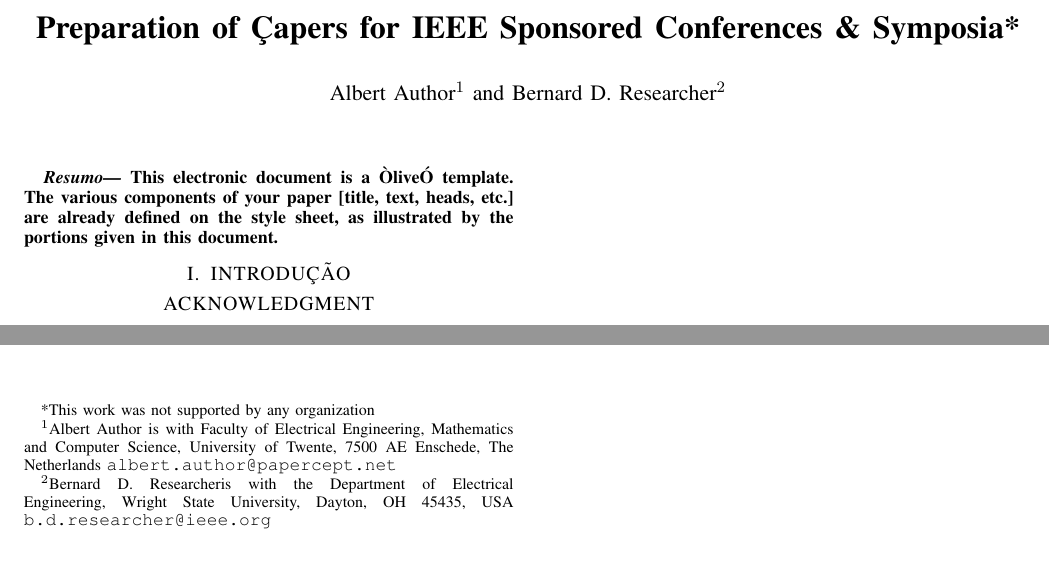
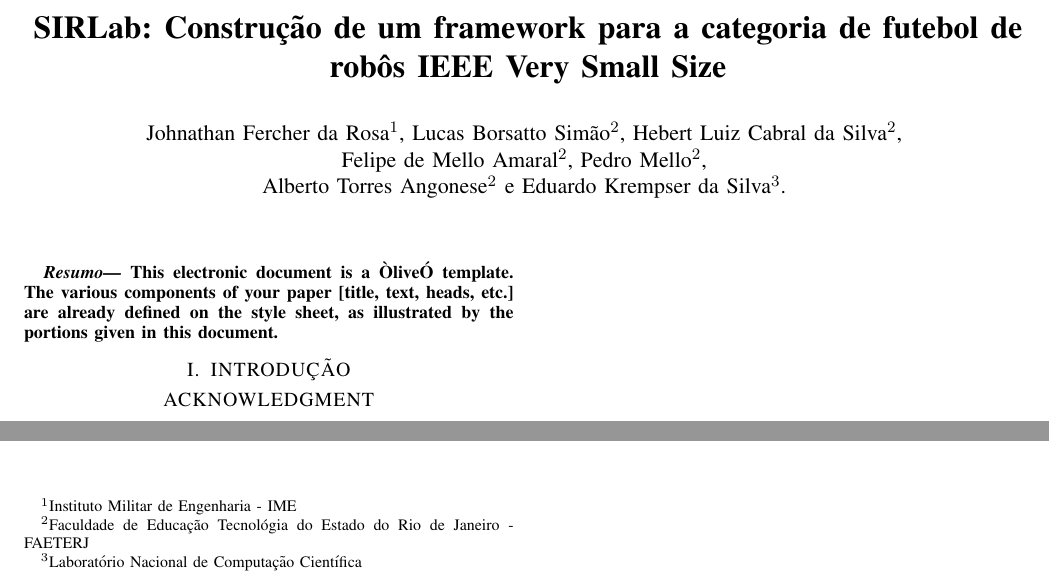
Before and after one commit to oscar-neiva/TDP-SirSoccer, a LaTeX paper (root.tex): two parts of the page, joined at a grey line, cut at the place of the change, the shorter picture padded with empty space. Compiled offline with pdfLaTeX; the source files are stored in an older character set and shown here as Unicode.

Commit message:
title, authors and thanks

```diff
--- a/root.tex
+++ b/root.tex
@@ -27,18 +27,17 @@
 \addto{\captionsenglish}{\renewcommand{\abstract}{\bf \small \textit{Resumo---}}}
 
 \title{\LARGE \bf
-Preparation of Çapers for IEEE Sponsored Conferences \& Symposia*
+SIRLab: Construção de um framework para a categoria de futebol de robôs IEEE Very Small Size
 }
 
 
-\author{Albert Author$^{1}$ and Bernard D. Researcher$^{2}$% <-this % stops a space
-\thanks{*This work was not supported by any organization}% <-this % stops a space
-\thanks{$^{1}$Albert Author is with Faculty of Electrical Engineering, Mathematics and Computer Science,
-        University of Twente, 7500 AE Enschede, The Netherlands
-        {\tt\small albert.author@papercept.net}}%
-\thanks{$^{2}$Bernard D. Researcheris with the Department of Electrical Engineering, Wright State University,
-        Dayton, OH 45435, USA
-        {\tt\small b.d.researcher@ieee.org}}%
+\author{
+Johnathan Fercher da Rosa$^{1}$, Lucas Borsatto Simão$^{2}$, Hebert Luiz Cabral da Silva$^{2}$,
+\\Felipe de Mello Amaral$^{2}$, Pedro Mello$^{2}$,
+\\Alberto Torres Angonese$^{2}$ e Eduardo Krempser da Silva$^{3}$.
+\thanks{$^{1}$Instituto Militar de Engenharia - IME}%
+\thanks{$^{2}$Faculdade de Educação Tecnológia do Estado do Rio de Janeiro - FAETERJ}%
+\thanks{$^{3}$Laboratório Nacional de Computação Científica}%
 }
 
 
```
Also changed, not shown: root.pdf, 2 other files.
